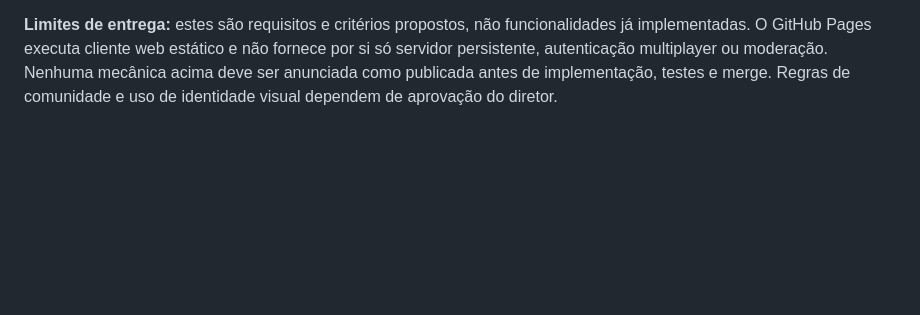
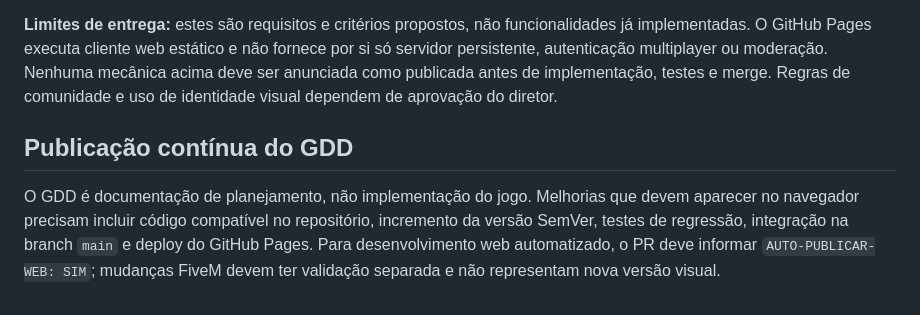
Before and after one commit to luandersonjesussantos063-eng/last-second, a Markdown page: docs/rp/01-GDD.md, the part around the change. Rendered like a GitHub page; blank space fills up the shorter version.

Commit message:
IA-01: ligar criterios do GDD ao processo de publicacao automatica do jogo

```diff
--- a/docs/rp/01-GDD.md
+++ b/docs/rp/01-GDD.md
@@ -73,3 +73,7 @@ Ao embarcar na viatura da equipe, o comandante aciona o agrupamento de **três N
 **Fluxo C — atendimento civil e contestação:** civil fictício relata situação na recepção → registro de ocorrência com protocolo local fictício → atribuição a equipe → abordagem respeitosa e decisão simulada → cidadão pode contestar → revisão por papel independente do agente que registrou → decisão e fechamento auditáveis. Falha aceitável: sessão interrompida no web single-player não implica persistência online. Aceite: nenhum CPF real, placa real identificável ou integração governamental; texto distingue claramente simulação de autoridade pública.
 
 **Limites de entrega:** estes são requisitos e critérios propostos, não funcionalidades já implementadas. O GitHub Pages executa cliente web estático e não fornece por si só servidor persistente, autenticação multiplayer ou moderação. Nenhuma mecânica acima deve ser anunciada como publicada antes de implementação, testes e merge. Regras de comunidade e uso de identidade visual dependem de aprovação do diretor.
+
+## Publicação contínua do GDD
+
+O GDD é documentação de planejamento, não implementação do jogo. Melhorias que devem aparecer no navegador precisam incluir código compatível no repositório, incremento da versão SemVer, testes de regressão, integração na branch `main` e deploy do GitHub Pages. Para desenvolvimento web automatizado, o PR deve informar `AUTO-PUBLICAR-WEB: SIM`; mudanças FiveM devem ter validação separada e não representam nova versão visual.
```
